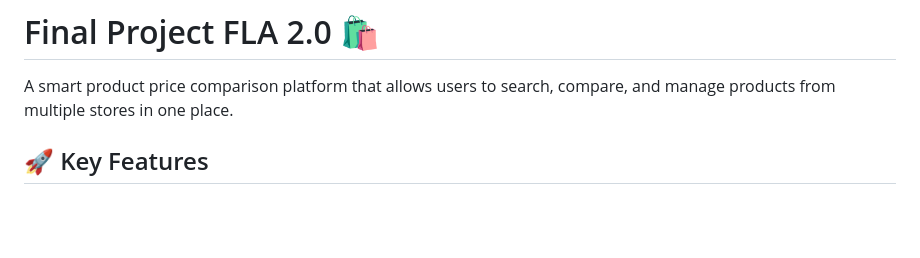
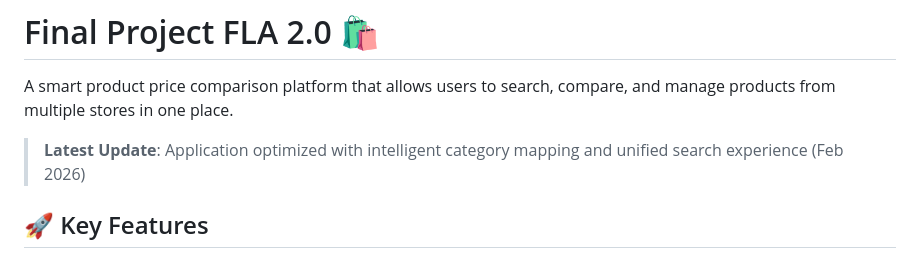
Before and after one commit to Adrianmrc94/Proyecto-Final-FLA-2.0, a Markdown page: README.md, the part around the change. Drawn GitHub-style; blank space fills up the shorter version.

Commit message:
docs: Update README with latest improvements

```diff
--- a/README.md
+++ b/README.md
@@ -1,6 +1,8 @@
 # Final Project FLA 2.0 🛍️
 
 A smart product price comparison platform that allows users to search, compare, and manage products from multiple stores in one place.
+
+> **Latest Update**: Application optimized with intelligent category mapping and unified search experience (Feb 2026)
 
 ## 🚀 Key Features
 
```
